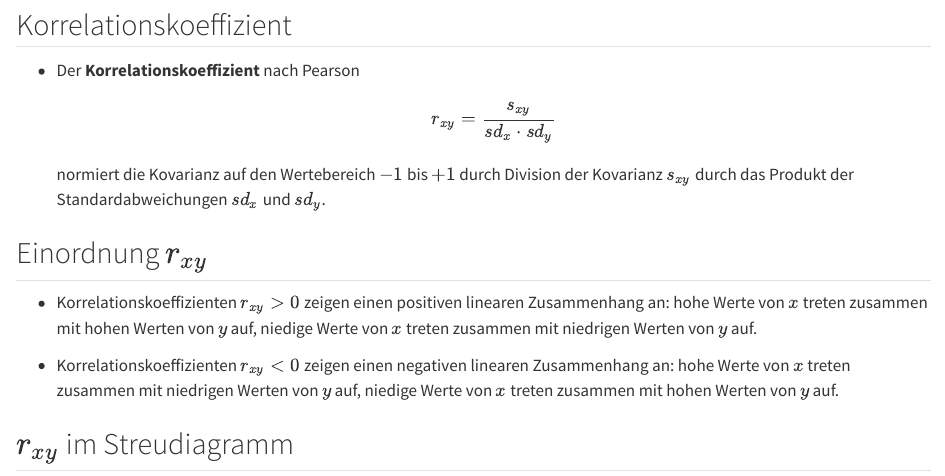
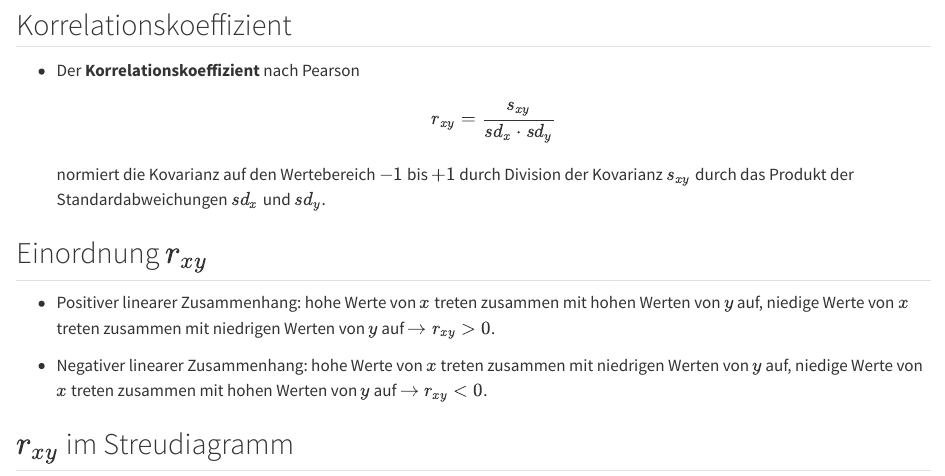
Before and after one commit to luebby/Da-Li-MedPra, a Quarto document (10_Kausalitaet.qmd): the page in a window 1100 px wide, from 1640 px down. Rendered offline with R 4.5, knitr and Pandoc in place of Quarto, with nearby package versions; some code elsewhere in the file could not run offline; common packages that the code uses without loading them are loaded.

Commit message:
Klarstellung.

```diff
--- a/10_Kausalitaet.qmd
+++ b/10_Kausalitaet.qmd
@@ -70,9 +70,9 @@ $$s_{xy}=\frac{1}{n-1}\sum_{i=1}^n (x_i-\bar{x})(y_i-\bar{y})$$
 
 ## Einordnung $r_{xy}$
 
-- Korrelationskoeffizienten $r_{xy}>0$ zeigen einen positiven linearen Zusammenhang an: hohe Werte von $x$ treten zusammen mit hohen Werten von $y$ auf, niedige Werte von $x$ treten zusammen mit niedrigen Werten von $y$ auf.
+- Positiver linearer Zusammenhang: hohe Werte von $x$ treten zusammen mit hohen Werten von $y$ auf, niedige Werte von $x$ treten zusammen mit niedrigen Werten von $y$ auf $\rightarrow r_{xy}>0$.
 
-- Korrelationskoeffizienten $r_{xy}<0$ zeigen einen negativen linearen Zusammenhang an: hohe Werte von $x$ treten zusammen mit niedrigen Werten von $y$ auf, niedige Werte von $x$ treten zusammen mit hohen Werten von $y$ auf.
+- Negativer linearer Zusammenhang: hohe Werte von $x$ treten zusammen mit niedrigen Werten von $y$ auf, niedige Werte von $x$ treten zusammen mit hohen Werten von $y$ auf $\rightarrow r_{xy}<0$.
 
 ## $r_{xy}$ im Streudiagramm
 
```
